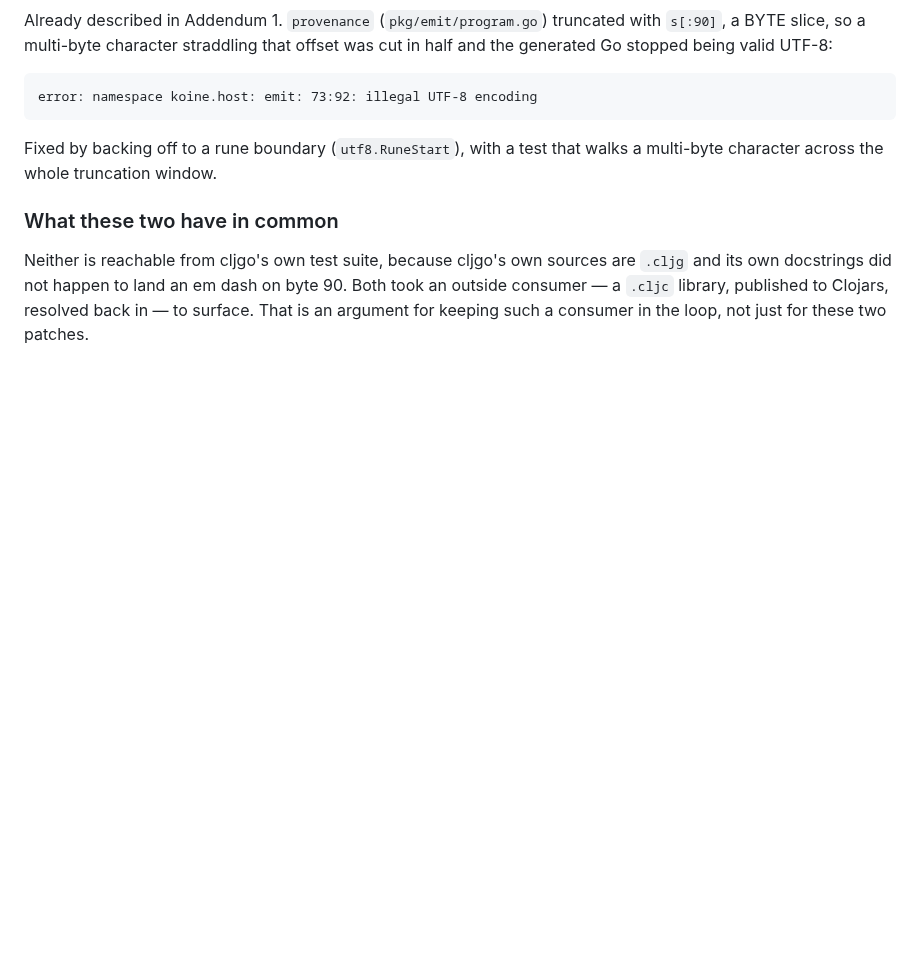
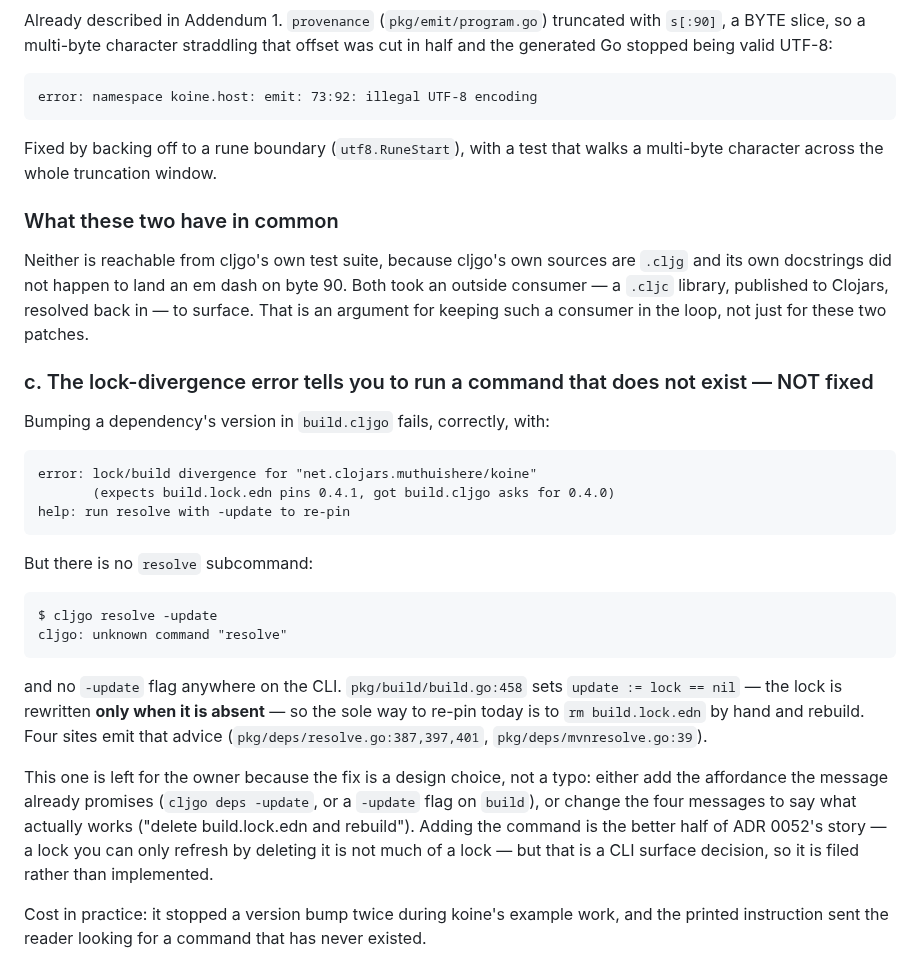
Before and after one commit to muthuishere/cljgo, a Markdown page: docs/adr/0110-bytes-dates-and-core-parity.md, the part around the change. Drawn GitHub-style; blank space fills up the shorter version.

Commit message:
docs: ADR 0110 addendum 2c — lock-divergence help names a nonexistent command
Bumping a dep version fails with 'run resolve with -update to re-pin', but there
is no resolve subcommand and no -update flag: build.go:458 sets update := lock ==
nil, so the lock is rewritten only when ABSENT and the only real remedy is rm
build.lock.edn. Four sites print that advice.

Left unfixed on purpose — either add the affordance the message promises or
change the message, and that is a CLI surface decision rather than a typo.

````diff
--- a/docs/adr/0110-bytes-dates-and-core-parity.md
+++ b/docs/adr/0110-bytes-dates-and-core-parity.md
@@ -267,3 +267,38 @@ Neither is reachable from cljgo's own test suite, because cljgo's own sources ar
 took an outside consumer — a `.cljc` library, published to Clojars, resolved back
 in — to surface. That is an argument for keeping such a consumer in the loop, not
 just for these two patches.
+
+### c. The lock-divergence error tells you to run a command that does not exist — NOT fixed
+
+Bumping a dependency's version in `build.cljgo` fails, correctly, with:
+
+```
+error: lock/build divergence for "net.clojars.muthuishere/koine"
+       (expects build.lock.edn pins 0.4.1, got build.cljgo asks for 0.4.0)
+help: run resolve with -update to re-pin
+```
+
+But there is no `resolve` subcommand:
+
+```
+$ cljgo resolve -update
+cljgo: unknown command "resolve"
+```
+
+and no `-update` flag anywhere on the CLI. `pkg/build/build.go:458` sets
+`update := lock == nil` — the lock is rewritten **only when it is absent** — so
+the sole way to re-pin today is to `rm build.lock.edn` by hand and rebuild. Four
+sites emit that advice (`pkg/deps/resolve.go:387,397,401`,
+`pkg/deps/mvnresolve.go:39`).
+
+This one is left for the owner because the fix is a design choice, not a typo:
+either add the affordance the message already promises (`cljgo deps -update`, or
+a `-update` flag on `build`), or change the four messages to say what actually
+works ("delete build.lock.edn and rebuild"). Adding the command is the better
+half of ADR 0052's story — a lock you can only refresh by deleting it is not
+much of a lock — but that is a CLI surface decision, so it is filed rather than
+implemented.
+
+Cost in practice: it stopped a version bump twice during koine's example work,
+and the printed instruction sent the reader looking for a command that has never
+existed.
````
